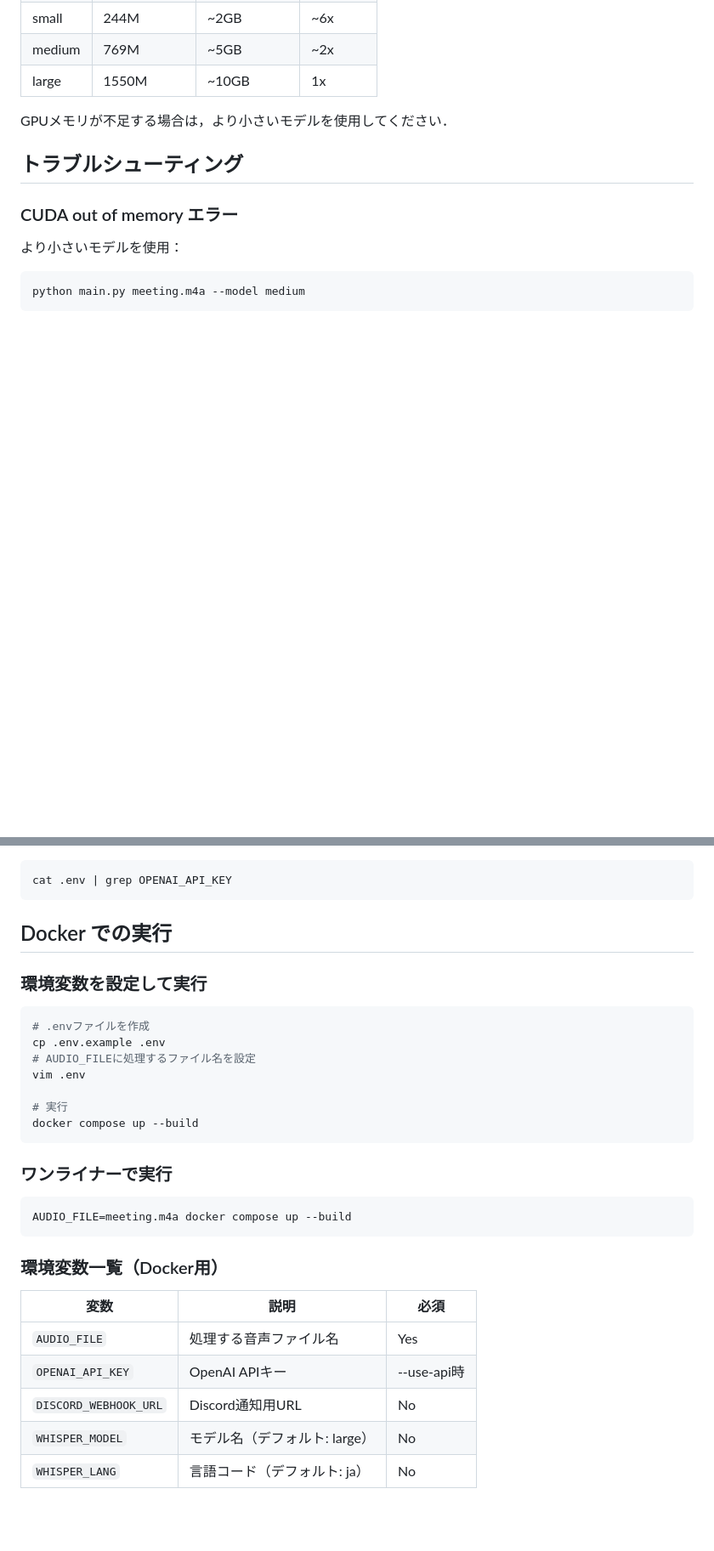
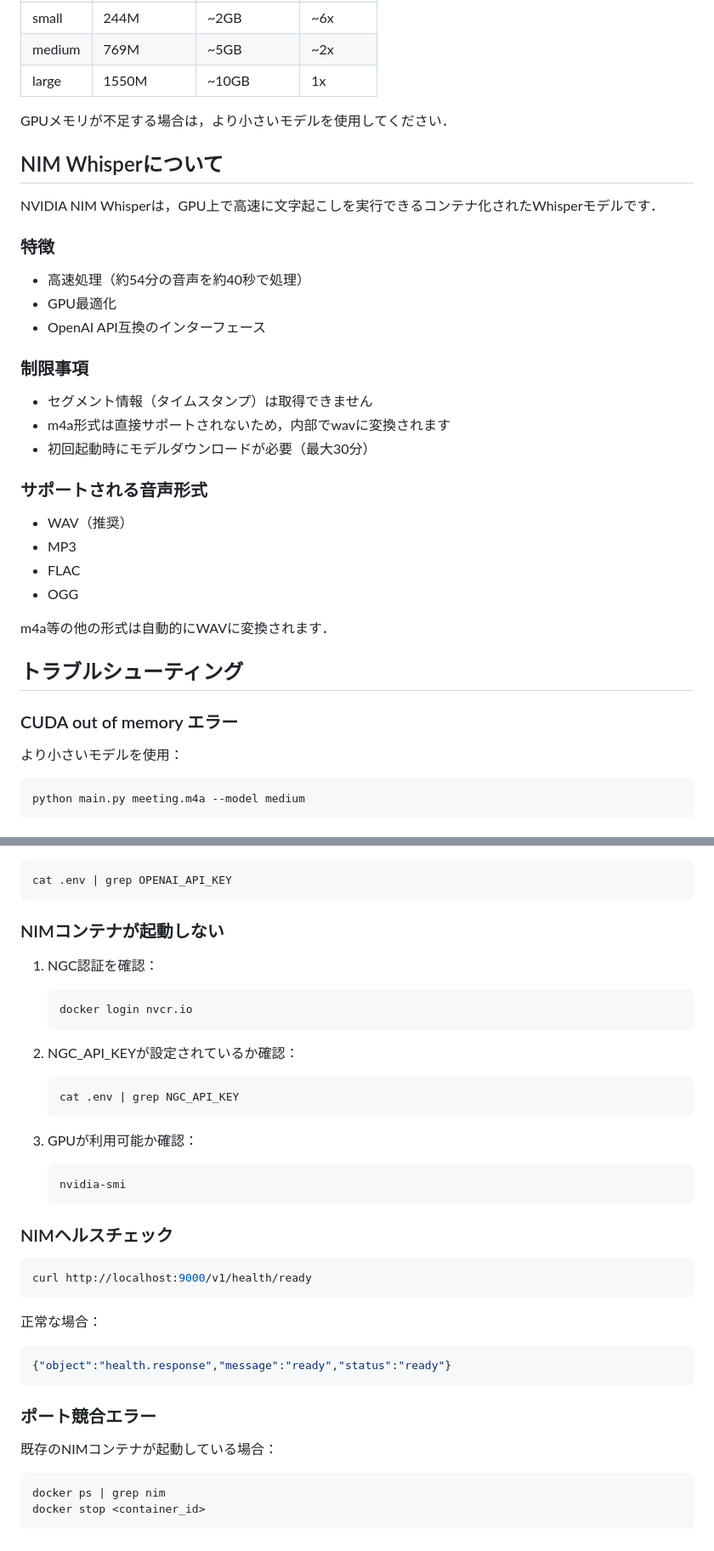
Before and after one commit to tkm5/Whisper-app, a Markdown page: README.md, 2 parts joined by grey strips. Shown at 85% size. Drawn GitHub-style; blank space fills up the shorter version.

````diff
--- a/README.md
+++ b/README.md
@@ -160,6 +282,31 @@ whisper-app/
 
 GPUメモリが不足する場合は，より小さいモデルを使用してください．
 
+## NIM Whisperについて
+
+NVIDIA NIM Whisperは，GPU上で高速に文字起こしを実行できるコンテナ化されたWhisperモデルです．
+
+### 特徴
+
+- 高速処理（約54分の音声を約40秒で処理）
+- GPU最適化
+- OpenAI API互換のインターフェース
+
+### 制限事項
+
+- セグメント情報（タイムスタンプ）は取得できません
+- m4a形式は直接サポートされないため，内部でwavに変換されます
+- 初回起動時にモデルダウンロードが必要（最大30分）
+
+### サポートされる音声形式
+
+- WAV（推奨）
+- MP3
+- FLAC
+- OGG
+
+m4a等の他の形式は自動的にWAVに変換されます．
+
 ## トラブルシューティング
 
 ### CUDA out of memory エラー
@@ -183,32 +330,38 @@ ffmpeg -version
 cat .env | grep OPENAI_API_KEY
 ```
 
-## Docker での実行
+### NIMコンテナが起動しない
 
-### 環境変数を設定して実行
+1. NGC認証を確認：
+   ```bash
+   docker login nvcr.io
+   ```
+
+2. NGC_API_KEYが設定されているか確認：
+   ```bash
+   cat .env | grep NGC_API_KEY
+   ```
+
+3. GPUが利用可能か確認：
+   ```bash
+   nvidia-smi
+   ```
+
+### NIMヘルスチェック
 
 ```bash
-# .envファイルを作成
-cp .env.example .env
-# AUDIO_FILEに処理するファイル名を設定
-vim .env
-
-# 実行
-docker compose up --build
+curl http://localhost:9000/v1/health/ready
 ```
 
-### ワンライナーで実行
-
-```bash
-AUDIO_FILE=meeting.m4a docker compose up --build
+正常な場合：
+```json
+{"object":"health.response","message":"ready","status":"ready"}
 ```
 
-### 環境変数一覧（Docker用）
+### ポート競合エラー
 
-| 変数 | 説明 | 必須 |
-|------|------|------|
-| `AUDIO_FILE` | 処理する音声ファイル名 | Yes |
-| `OPENAI_API_KEY` | OpenAI APIキー | --use-api時 |
-| `DISCORD_WEBHOOK_URL` | Discord通知用URL | No |
-| `WHISPER_MODEL` | モデル名（デフォルト: large） | No |
-| `WHISPER_LANG` | 言語コード（デフォルト: ja） | No |
+既存のNIMコンテナが起動している場合：
+```bash
+docker ps | grep nim
+docker stop <container_id>
+```
````
Also changed, not shown: other parts of README.md (+130 -8 lines).
